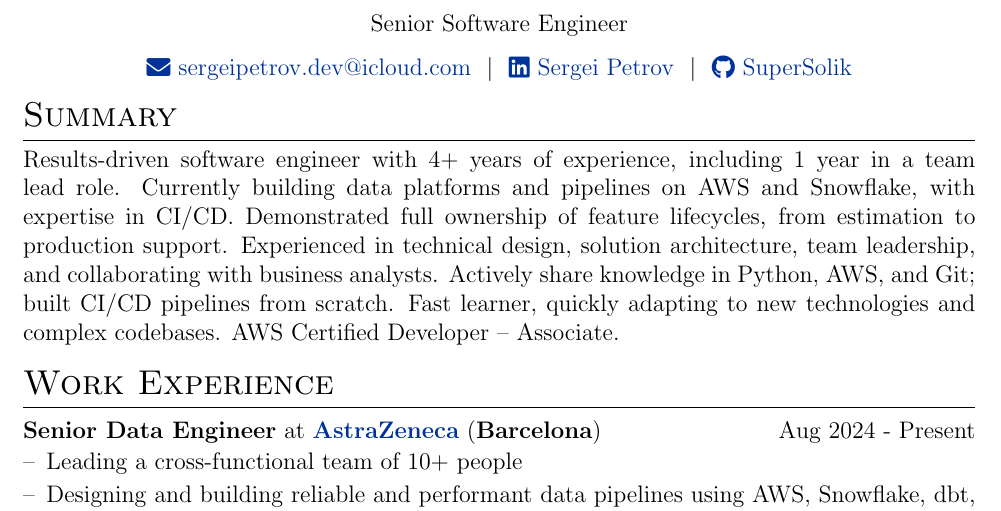
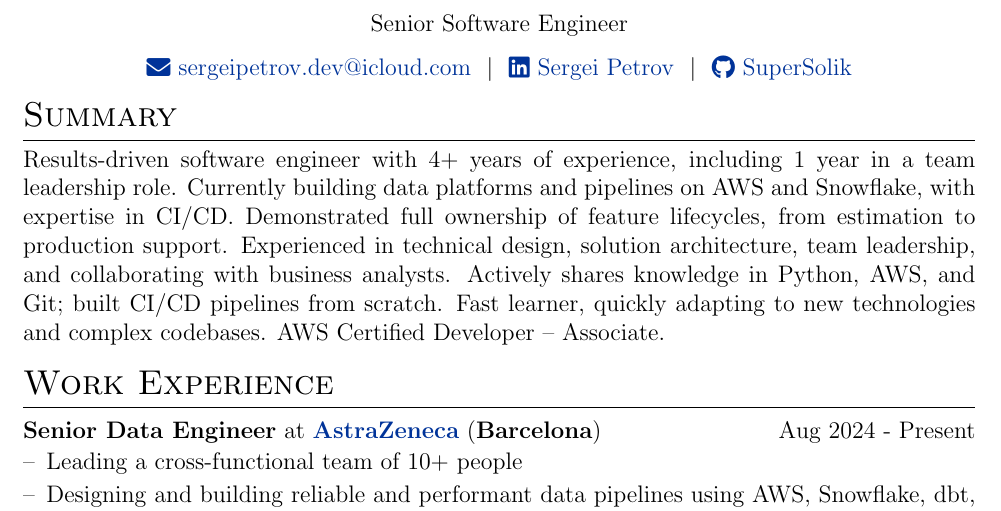
Before and after one commit to SuperSolik/profile, a LaTeX CV (cv.tex): part of page 1 of 2, cut so that both start at the same text. Compiled offline with pdfLaTeX.

Commit message:
upd summary

```diff
--- a/cv.tex
+++ b/cv.tex
@@ -122,7 +122,7 @@
 
 %Interests/ Keywords/ Summary
 \section{Summary}
-Results-driven software engineer with 4+ years of experience, including 1 year in a team lead role. Currently building data platforms and pipelines on AWS and Snowflake, with expertise in CI/CD. Demonstrated full ownership of feature lifecycles, from estimation to production support. Experienced in technical design, solution architecture, team leadership, and collaborating with business analysts. Actively share knowledge in Python, AWS, and Git; built CI/CD pipelines from scratch. Fast learner, quickly adapting to new technologies and complex codebases. AWS Certified Developer – Associate.
+Results-driven software engineer with 4+ years of experience, including 1 year in a team leadership role. Currently building data platforms and pipelines on AWS and Snowflake, with expertise in CI/CD. Demonstrated full ownership of feature lifecycles, from estimation to production support. Experienced in technical design, solution architecture, team leadership, and collaborating with business analysts. Actively shares knowledge in Python, AWS, and Git; built CI/CD pipelines from scratch. Fast learner, quickly adapting to new technologies and complex codebases. AWS Certified Developer – Associate.
 
 %Experience
 \section{Work Experience}
```
